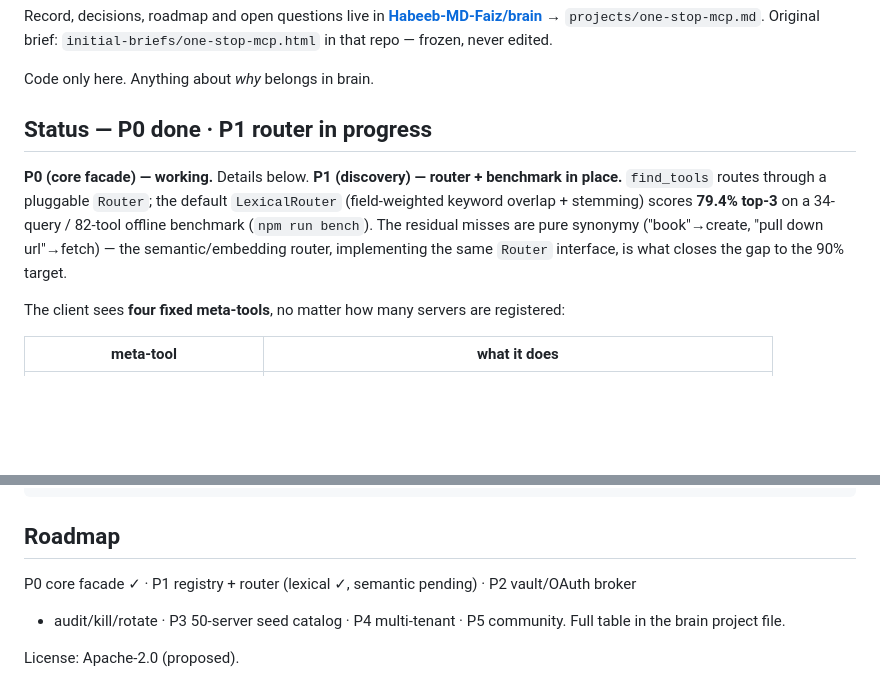
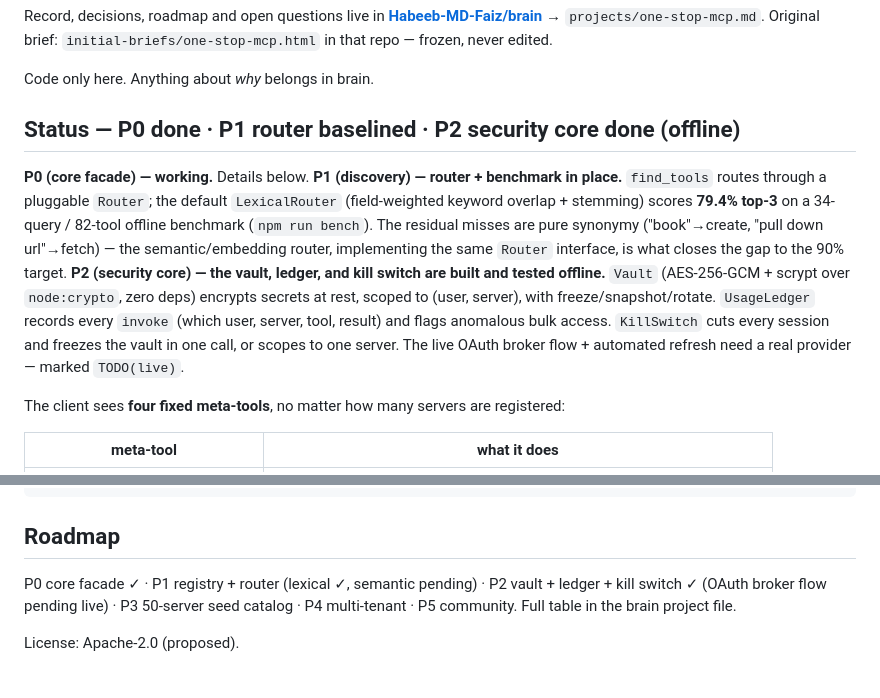
Before and after one commit to Habeeb-MD-Faiz/one-stop-mcp, a Markdown page: README.md, 2 parts joined by grey strips. Drawn GitHub-style; blank space fills up the shorter version.

Commit message:
docs: README reflects P2 security core (vault/ledger/kill switch)
Co-Authored-By: Claude Opus 4.8 <noreply@anthropic.com>

```diff
--- a/README.md
+++ b/README.md
@@ -7,7 +7,7 @@ Original brief: `initial-briefs/one-stop-mcp.html` in that repo — frozen, neve
 
 Code only here. Anything about *why* belongs in brain.
 
-## Status — P0 done · P1 router in progress
+## Status — P0 done · P1 router baselined · P2 security core done (offline)
 
 **P0 (core facade) — working.** Details below.
 **P1 (discovery) — router + benchmark in place.** `find_tools` routes through a pluggable
@@ -15,6 +15,12 @@ Code only here. Anything about *why* belongs in brain.
 **79.4% top-3** on a 34-query / 82-tool offline benchmark (`npm run bench`). The residual
 misses are pure synonymy ("book"→create, "pull down url"→fetch) — the semantic/embedding
 router, implementing the same `Router` interface, is what closes the gap to the 90% target.
+**P2 (security core) — the vault, ledger, and kill switch are built and tested offline.**
+`Vault` (AES-256-GCM + scrypt over `node:crypto`, zero deps) encrypts secrets at rest,
+scoped to (user, server), with freeze/snapshot/rotate. `UsageLedger` records every
+`invoke` (which user, server, tool, result) and flags anomalous bulk access. `KillSwitch`
+cuts every session and freezes the vault in one call, or scopes to one server. The live
+OAuth broker flow + automated refresh need a real provider — marked `TODO(live)`.
 
 
 
@@ -74,8 +80,8 @@ routing:
 
 ## Roadmap
 
-P0 core facade ✓ · P1 registry + router (lexical ✓, semantic pending) · P2 vault/OAuth broker
-+ audit/kill/rotate · P3 50-server seed catalog · P4 multi-tenant · P5 community. Full table in
-the brain project file.
+P0 core facade ✓ · P1 registry + router (lexical ✓, semantic pending) · P2 vault + ledger +
+kill switch ✓ (OAuth broker flow pending live) · P3 50-server seed catalog · P4 multi-tenant ·
+P5 community. Full table in the brain project file.
 
 License: Apache-2.0 (proposed).
```
